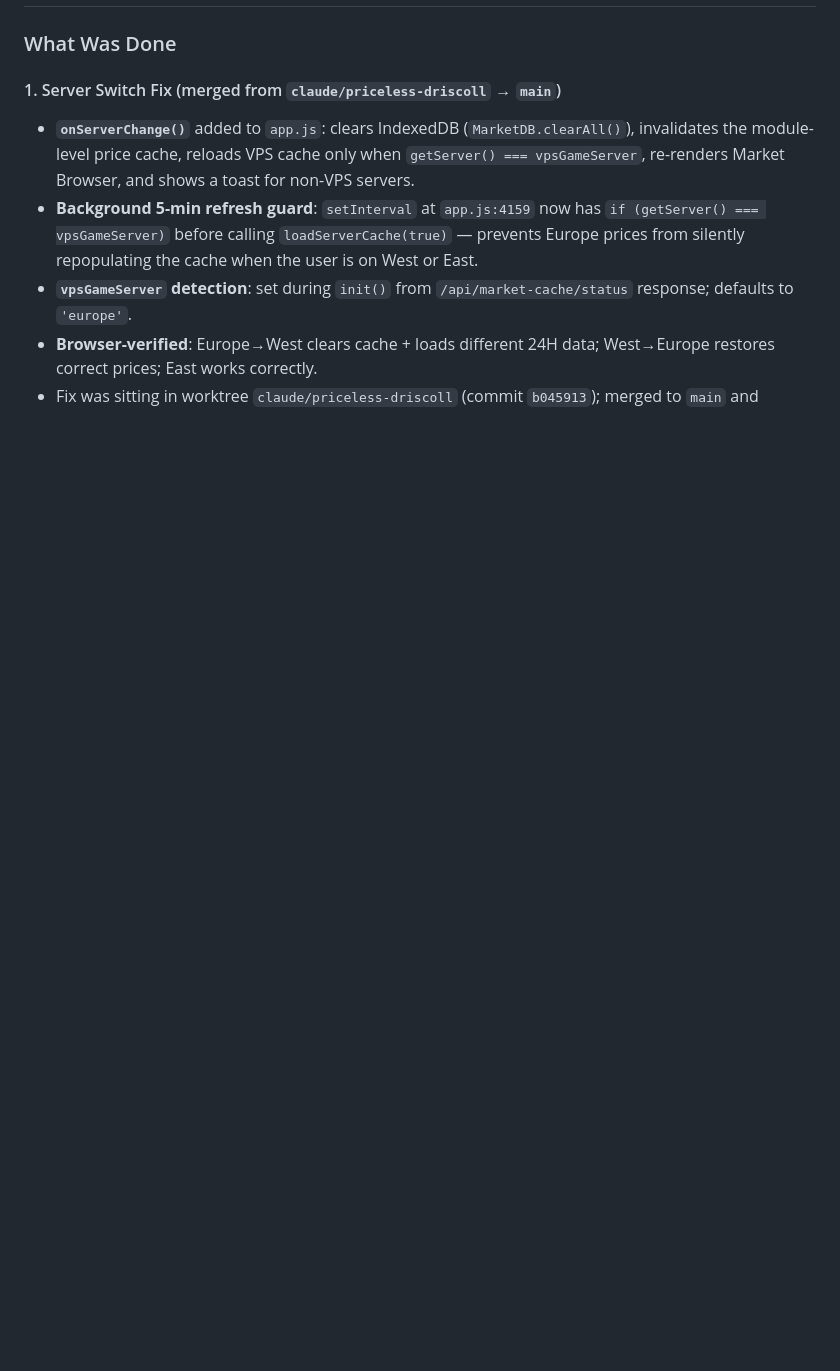
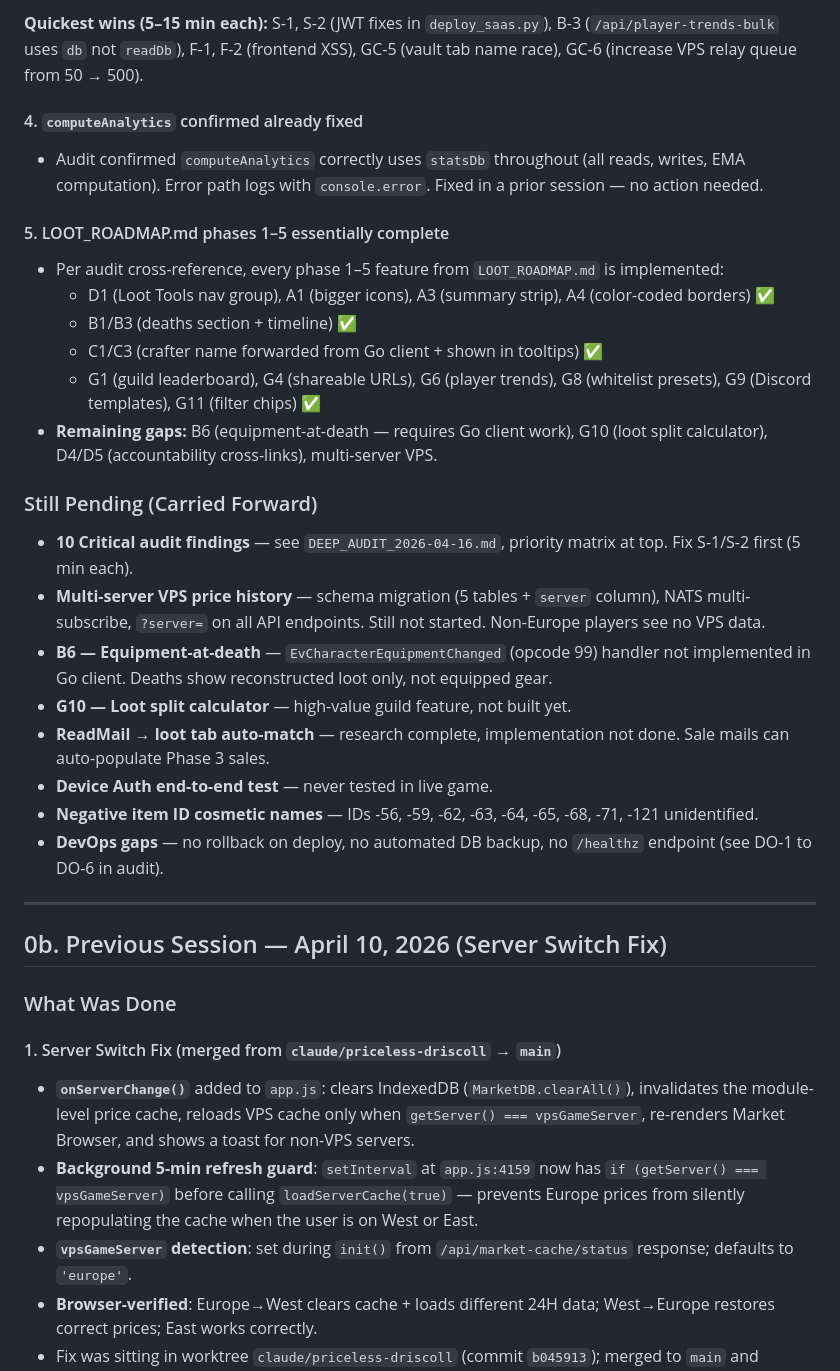
Before and after one commit to coldtouch/coldtouch-market-analyzer, a Markdown page: HANDOFF.md, the part around one of its changes. Drawn GitHub-style; blank space fills up the shorter version.

```diff
--- a/HANDOFF.md
+++ b/HANDOFF.md
@@ -10,3 +43,29 @@
+**Quickest wins (5–15 min each):** S-1, S-2 (JWT fixes in `deploy_saas.py`), B-3 (`/api/player-trends-bulk` uses `db` not `readDb`), F-1, F-2 (frontend XSS), GC-5 (vault tab name race), GC-6 (increase VPS relay queue from 50 → 500).
+
+#### 4. `computeAnalytics` confirmed already fixed
+- Audit confirmed `computeAnalytics` correctly uses `statsDb` throughout (all reads, writes, EMA computation). Error path logs with `console.error`. Fixed in a prior session — no action needed.
+
+#### 5. LOOT_ROADMAP.md phases 1–5 essentially complete
+- Per audit cross-reference, every phase 1–5 feature from `LOOT_ROADMAP.md` is implemented:
+  - D1 (Loot Tools nav group), A1 (bigger icons), A3 (summary strip), A4 (color-coded borders) ✅
+  - B1/B3 (deaths section + timeline) ✅
+  - C1/C3 (crafter name forwarded from Go client + shown in tooltips) ✅
+  - G1 (guild leaderboard), G4 (shareable URLs), G6 (player trends), G8 (whitelist presets), G9 (Discord templates), G11 (filter chips) ✅
+- **Remaining gaps:** B6 (equipment-at-death — requires Go client work), G10 (loot split calculator), D4/D5 (accountability cross-links), multi-server VPS.
+
+### Still Pending (Carried Forward)
+- **10 Critical audit findings** — see `DEEP_AUDIT_2026-04-16.md`, priority matrix at top. Fix S-1/S-2 first (5 min each).
+- **Multi-server VPS price history** — schema migration (5 tables + `server` column), NATS multi-subscribe, `?server=` on all API endpoints. Still not started. Non-Europe players see no VPS data.
+- **B6 — Equipment-at-death** — `EvCharacterEquipmentChanged` (opcode 99) handler not implemented in Go client. Deaths show reconstructed loot only, not equipped gear.
+- **G10 — Loot split calculator** — high-value guild feature, not built yet.
+- **ReadMail → loot tab auto-match** — research complete, implementation not done. Sale mails can auto-populate Phase 3 sales.
+- **Device Auth end-to-end test** — never tested in live game.
+- **Negative item ID cosmetic names** — IDs -56, -59, -62, -63, -64, -65, -68, -71, -121 unidentified.
+- **DevOps gaps** — no rollback on deploy, no automated DB backup, no `/healthz` endpoint (see DO-1 to DO-6 in audit).
+
+---
+
+## 0b. Previous Session — April 10, 2026 (Server Switch Fix)
 
 ### What Was Done
 
```
Also changed, not shown: other parts of HANDOFF.md (+35 -2 lines), CHANGELOG.md (+9 -0 lines).
